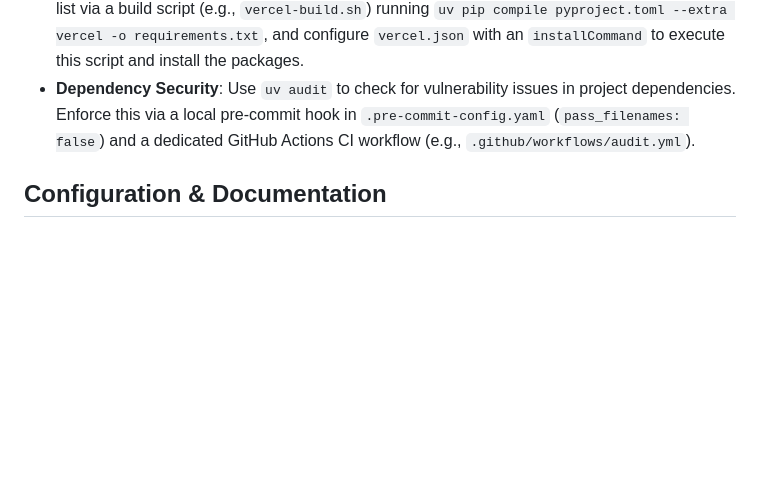
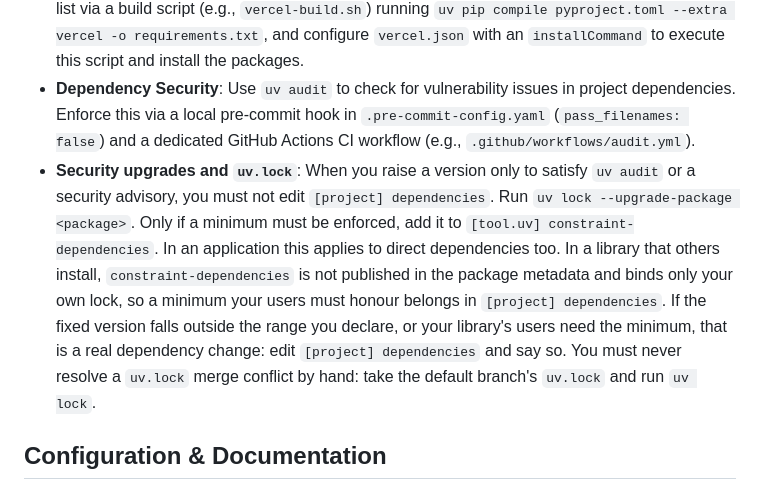
Before and after one commit to Ciemaar/Wildcard, a Markdown page: AGENTS.md, the part around the change. Rendered like a GitHub page; blank space fills up the shorter version.

Commit message:
AGENTS.md: keep security upgrades out of [project] dependencies
Adds the rule from plan 0413 (issue 413): raise a version only to satisfy uv
audit with uv lock --upgrade-package, use constraint-dependencies for a floor,
and never hand-resolve a uv.lock conflict.

Co-Authored-By: Claude Sonnet 5.5 <noreply@anthropic.com>
Claude-Session: https://claude.ai/code/session_01EQrwqRrZ4mfeqR3yTpNgxS

```diff
--- a/AGENTS.md
+++ b/AGENTS.md
@@ -16,6 +16,7 @@
 - **Package Management**: Exclusively use `uv` for managing dependencies and environments; `pip`, `poetry`, and `pipenv` are prohibited. Ensure `uv.lock` is checked in.
 - **Dependency Management (Vercel)**: Keep core dependencies clean by placing Vercel-specific packages (e.g., Postgres drivers) in `[project.optional-dependencies]` under the `vercel` key. Do not commit `requirements.txt` or `install_uv.sh`. Dynamically generate the requirements list via a build script (e.g., `vercel-build.sh`) running `uv pip compile pyproject.toml --extra vercel -o requirements.txt`, and configure `vercel.json` with an `installCommand` to execute this script and install the packages.
 - **Dependency Security**: Use `uv audit` to check for vulnerability issues in project dependencies. Enforce this via a local pre-commit hook in `.pre-commit-config.yaml` (`pass_filenames: false`) and a dedicated GitHub Actions CI workflow (e.g., `.github/workflows/audit.yml`).
+- **Security upgrades and `uv.lock`**: When you raise a version only to satisfy `uv audit` or a security advisory, you must not edit `[project] dependencies`. Run `uv lock --upgrade-package <package>`. Only if a minimum must be enforced, add it to `[tool.uv] constraint-dependencies`. In an application this applies to direct dependencies too. In a library that others install, `constraint-dependencies` is not published in the package metadata and binds only your own lock, so a minimum your users must honour belongs in `[project] dependencies`. If the fixed version falls outside the range you declare, or your library's users need the minimum, that is a real dependency change: edit `[project] dependencies` and say so. You must never resolve a `uv.lock` merge conflict by hand: take the default branch's `uv.lock` and run `uv lock`.
 
 ## Configuration & Documentation
 
```
